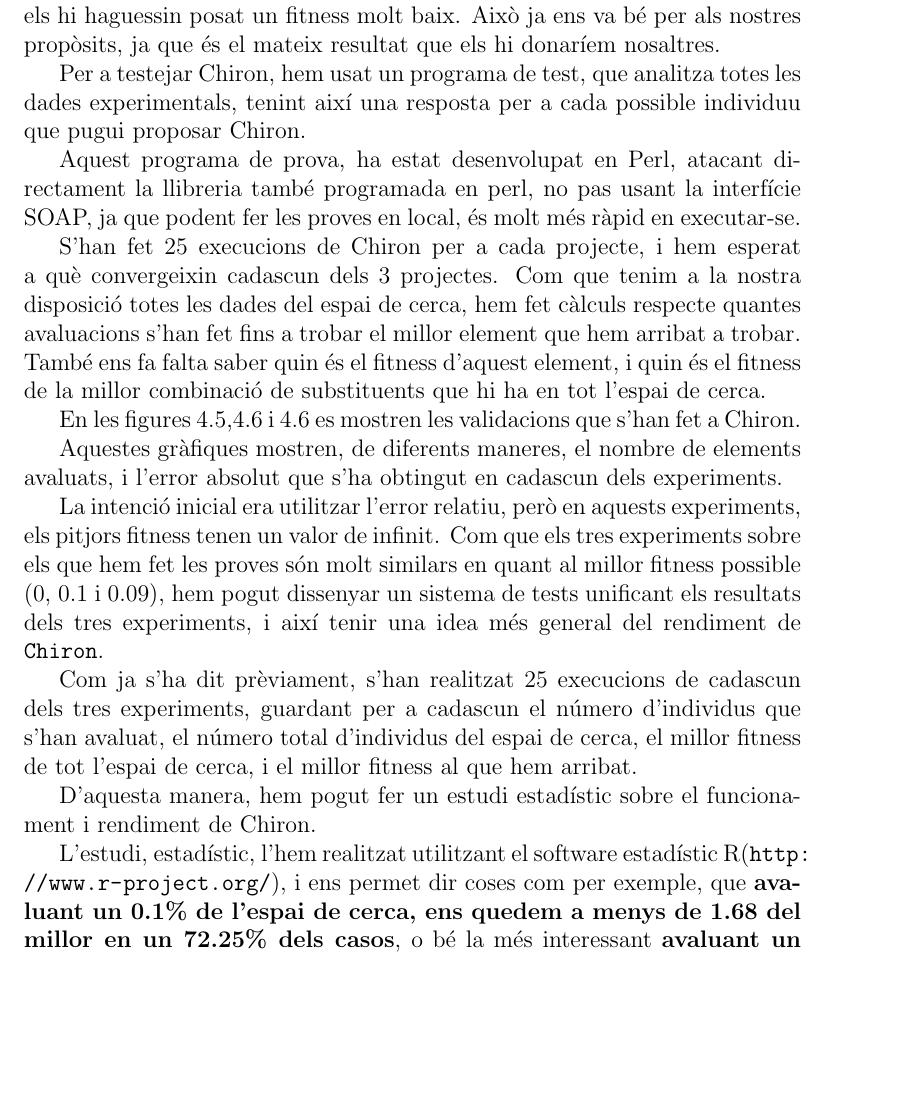
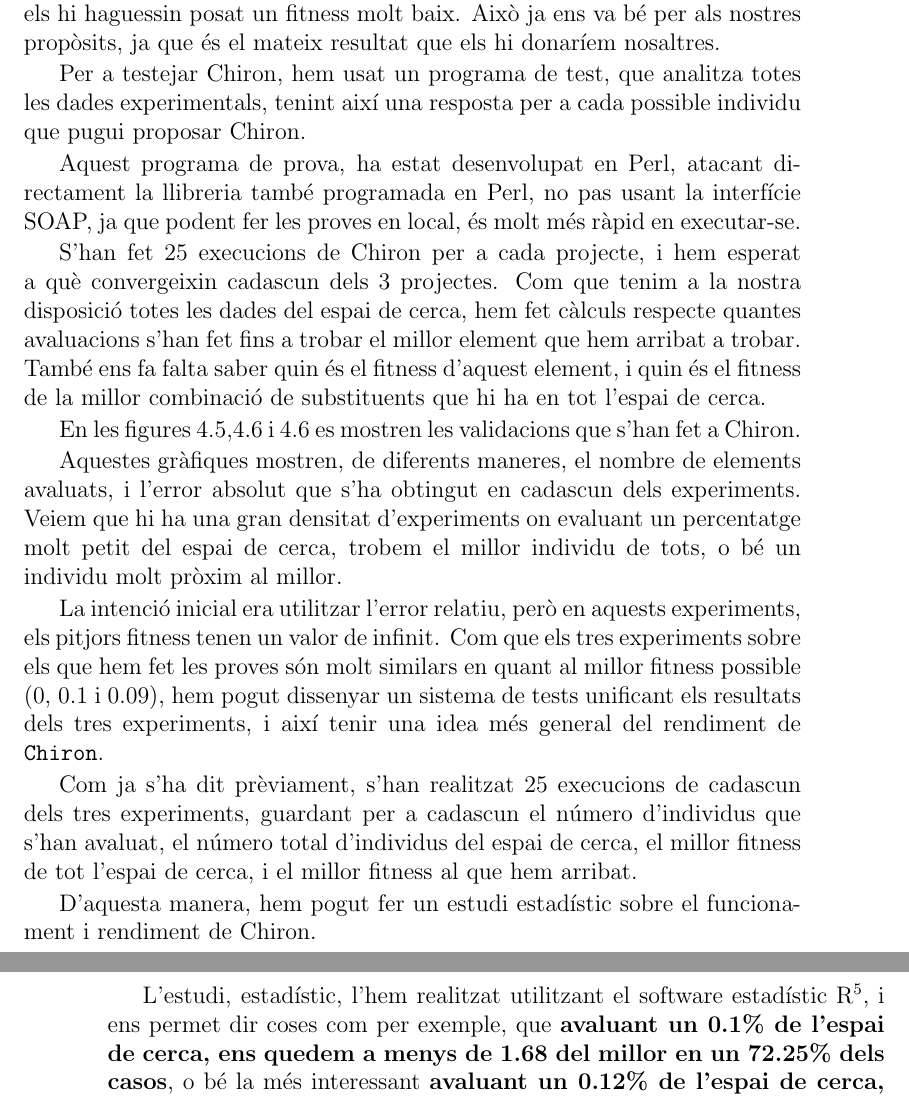
Before and after one commit to kidd/pfc, a LaTeX book (memoria.tex, which reads chiron.tex): part of page 77 of 105 before the commit and two parts of pages 77 and 82 of 105 after it, the two joined at a grey line, cut so that both start at the same text, the shorter picture padded with empty space. Compiled offline with pdfLaTeX.

Commit message:
spellchecks i chiron results refinat

```diff
--- a/chiron.tex
+++ b/chiron.tex
@@ -887,11 +887,11 @@ aplicacions que es poden utilitzar en el futur.
 	nosaltres.
 
 	Per a testejar Chiron, hem usat un programa de test, que analitza totes les
-	dades experimentals, tenint així una resposta per a cada possible individuu
+	dades experimentals, tenint així una resposta per a cada possible individu
 	que pugui proposar Chiron.
 
 	Aquest programa de prova, ha estat desenvolupat en Perl, atacant directament
-	la llibreria també programada en perl, no pas usant la interfície SOAP, ja
+	la llibreria també programada en Perl, no pas usant la interfície SOAP, ja
 	que podent fer les proves en local, és molt més ràpid en executar-se.
 
 	S'han fet 25 execucions de Chiron per a cada projecte, i hem
@@ -947,6 +947,9 @@ aplicacions que es poden utilitzar en el futur.
 
 	Aquestes gràfiques mostren, de diferents maneres, el nombre de elements
 	avaluats, i l'error absolut que s'ha obtingut en cadascun dels experiments.
+	Veiem que hi ha una gran densitat d'experiments on evaluant un percentatge
+	molt petit del espai de cerca, trobem el millor individu de tots, o bé un
+	individu molt pròxim al millor.
 
 	La intenció inicial era utilitzar l'error relatiu, però en aquests
 	experiments, els pitjors fitness tenen un valor de infinit.  Com que els
```
Also changed, not shown: chiron.tex (4 more changed lines).
